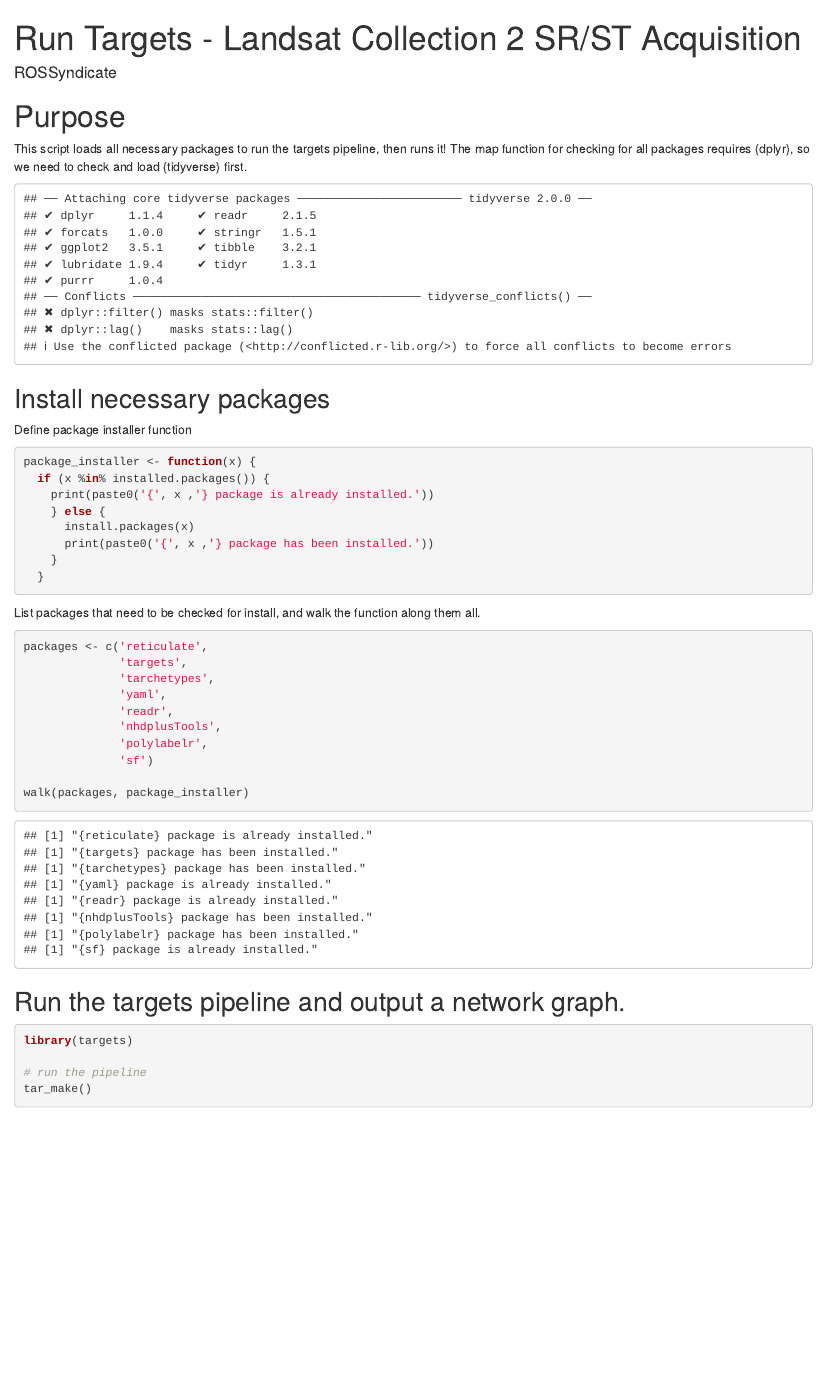
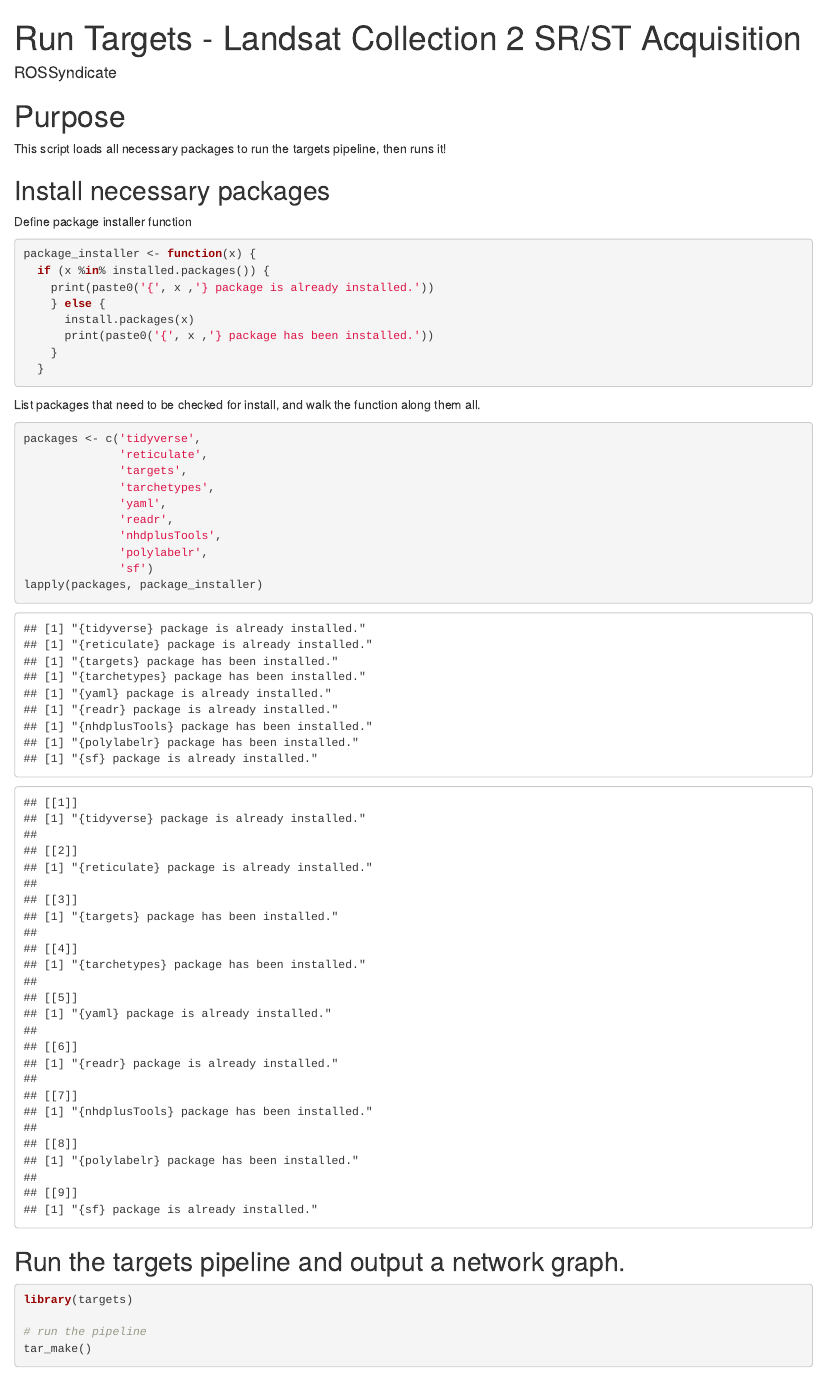
Before and after one commit to steeleb/Landsat_C2_SRST, an R Markdown document (run_targets.Rmd): the page in a window 1100 px wide, from its top. Rendered offline with R 4.5, knitr and Pandoc, with nearby package versions; some code elsewhere in the file could not run offline.

Commit message:
fix messy package situation

````diff
--- a/run_targets.Rmd
+++ b/run_targets.Rmd
@@ -5,16 +5,7 @@ output: html_document
 ---
 # Purpose
 
-This script loads all necessary packages to run the targets pipeline, then runs it! The map function for checking for all packages requires {dplyr}, so we need to check and load {tidyverse} first.
-
-```{r check for tidyverse, echo = F}
-if ('tidyverse' %in% installed.packages()) {
-  library(tidyverse)
-} else {
-  install.packages('tidyverse')
-  library(tidyverse)
-}
-```
+This script loads all necessary packages to run the targets pipeline, then runs it!
 
 ## Install necessary packages
 
@@ -34,7 +25,8 @@ package_installer <- function(x) {
 List packages that need to be checked for install, and walk the function along them all.
 
 ``` {r walk package_installer}
-packages <- c('reticulate',
+packages <- c('tidyverse',
+              'reticulate',
               'targets',
               'tarchetypes',
               'yaml',
@@ -42,8 +34,7 @@ packages <- c('reticulate',
               'nhdplusTools',
               'polylabelr',
               'sf')
-
-walk(packages, package_installer)
+lapply(packages, package_installer)
 ```
 
 ## Run the targets pipeline and output a network graph.
````
